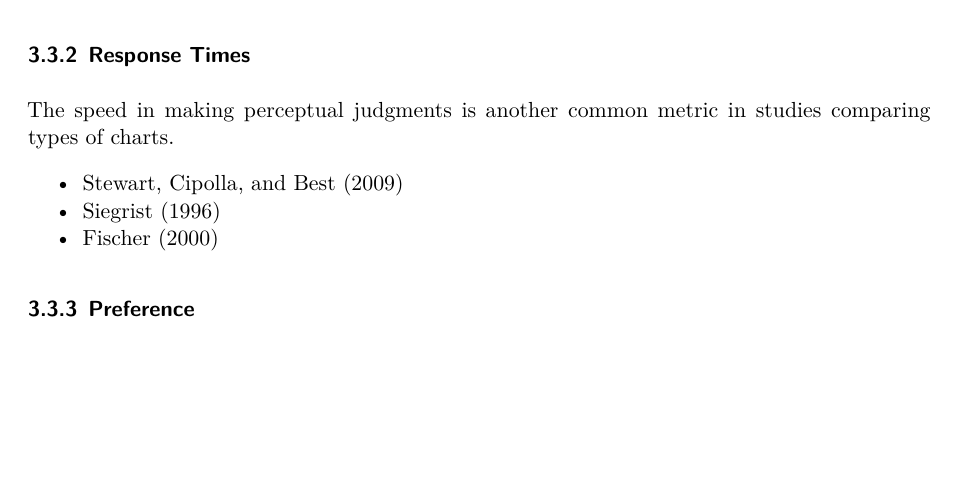
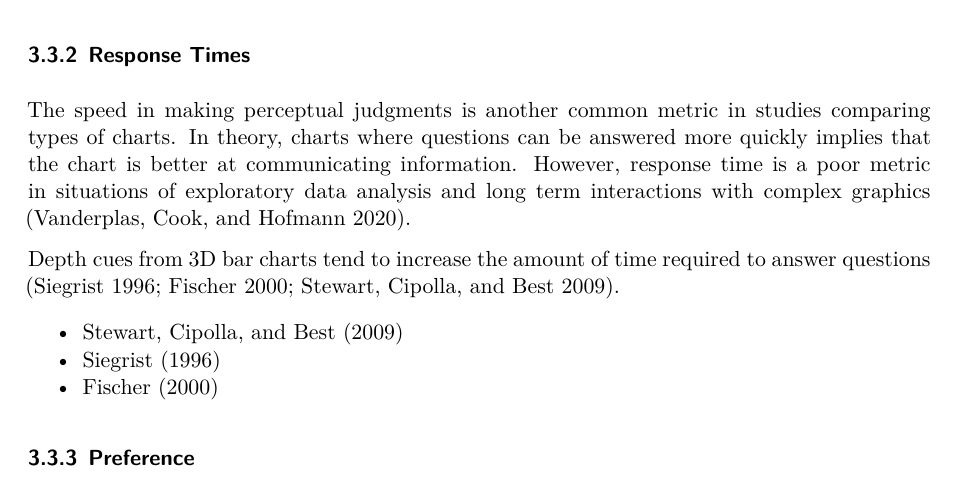
Before and after one commit to TWiedRW/ch0-lit-review, a Quarto document (one-last-start.qmd): part of page 4 of 11, cut so that both start at the same text, the shorter picture padded with empty space. Rendered offline with R 4.5, knitr and Pandoc in place of Quarto, then LaTeX, with nearby package versions.

Commit message:
Started response time section

```diff
--- a/one-last-start.qmd
+++ b/one-last-start.qmd
@@ -97,7 +97,9 @@ Of course, there are other less-studied factors that could affect perceptual jud
 
 ### Response Times
 
-The speed in making perceptual judgments is another common metric in studies comparing types of charts.
+The speed in making perceptual judgments is another common metric in studies comparing types of charts. In theory, charts where questions can be answered more quickly implies that the chart is better at communicating information. However, response time is a poor metric in situations of exploratory data analysis and long term interactions with complex graphics [@vanderplas2020].
+
+Depth cues from 3D bar charts tend to increase the amount of time required to answer questions [@siegrist1996; @fischer2000; @stewart2009].
 
 -   @stewart2009
 -   @siegrist1996
```
